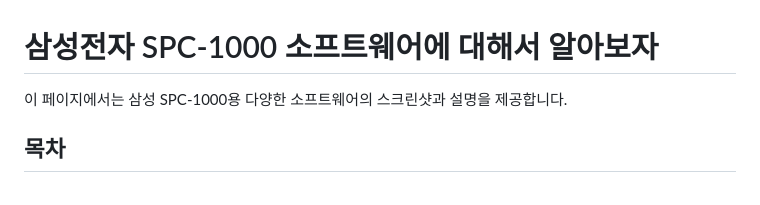
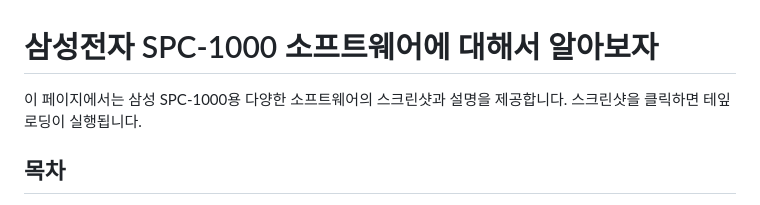
Before and after one commit to retro-1000/retro-1000.github.io, a Markdown page: readme.md, the part around the change. Drawn GitHub-style.

```diff
--- a/readme.md
+++ b/readme.md
@@ -1,6 +1,6 @@
 # 삼성전자 SPC-1000 소프트웨어에 대해서 알아보자
 
-이 페이지에서는 삼성 SPC-1000용 다양한 소프트웨어의 스크린샷과 설명을 제공합니다.
+이 페이지에서는 삼성 SPC-1000용 다양한 소프트웨어의 스크린샷과 설명을 제공합니다. 스크린샷을 클릭하면 테잎로딩이 실행됩니다.
 
 ## 목차
 1. [게임](#게임)
```
